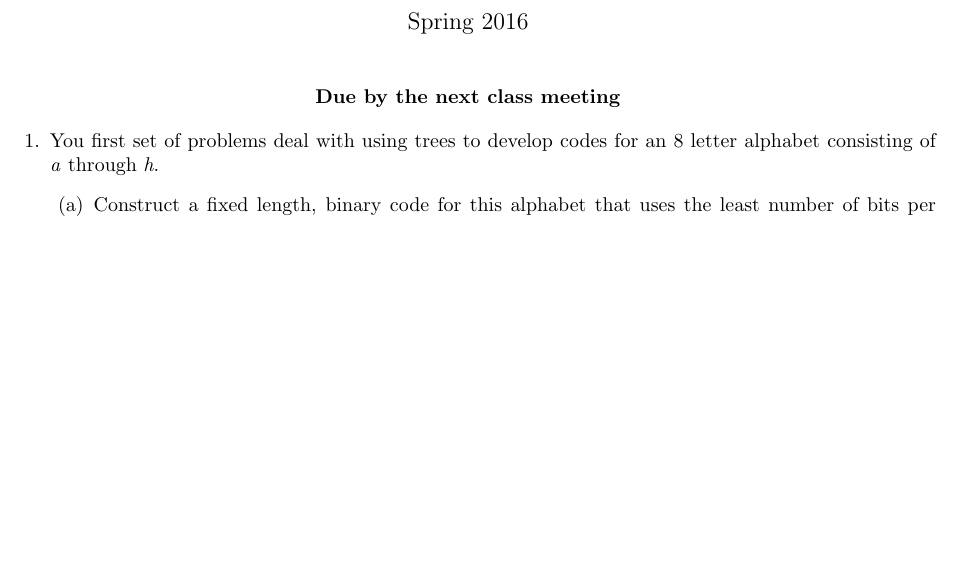
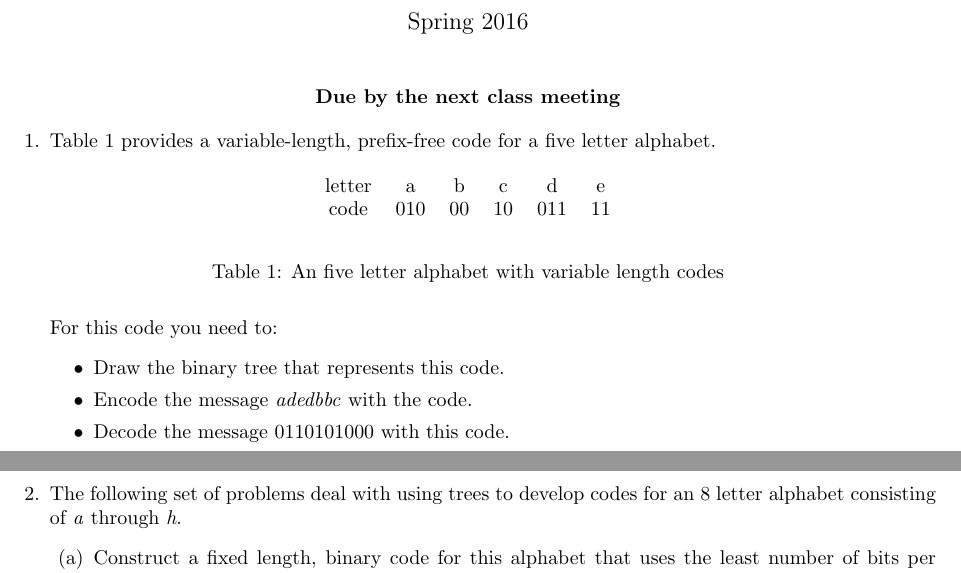
Before and after one commit to jlmayfield/MC-COMP210, a LaTeX document (Projects/comp210-proj1-lab.tex): part of page 1 of 4 before the commit and two parts of pages 1 and 3 of 6 after it, the two joined at a grey line, cut so that both start at the same text, the shorter picture padded with empty space. Compiled offline with pdfLaTeX.

Commit message:
proj1 update

```diff
--- a/Projects/comp210-proj1-lab.tex
+++ b/Projects/comp210-proj1-lab.tex
@@ -53,4 +53,21 @@
 
 \begin{enumerate}
 
-\item You first set of problems deal with using trees to develop codes for an 8 letter alphabet consisting of \textit{a} through \textit{h}.
+\item Table \ref{tab:code} provides a variable-length, prefix-free code for a five letter alphabet.
+\begin{table}[!htpb]
+\begin{center}
+\begin{tabular}{cccccc}
+letter    & a & b & c & d &  e \\
+code & 010 &  00 & 10 &  011 & 11
+\end{tabular}
+\end{center}
+\caption{An five letter alphabet with variable length codes}
+\label{tab:code}
+\end{table}
+
+For this code you need to:
+\begin{itemize}
+\item Draw the binary tree that represents this code.
+\item Encode the message \textit{adedbbc} with the code.
+\item Decode the message 0110101000 with this code.
+\end{itemize}
@@ -57,3 +78,4 @@
+\item The following set of problems deal with using trees to develop codes for an 8 letter alphabet consisting of \textit{a} through \textit{h}.
 \begin{enumerate}
 \item Construct a fixed length, binary code for this alphabet that uses the least number of bits per possible and draw the binary tree that represents that code. As a ``bonus'' see if you can figure out how many possible fixed length codes with this same length you could have for this language.
 \newpage \thispagestyle{empty}
```
Also changed, not shown: Projects/comp210-proj1-lab.pdf, Projects/comp210-proj1-lab.tex (4 more changed lines).
